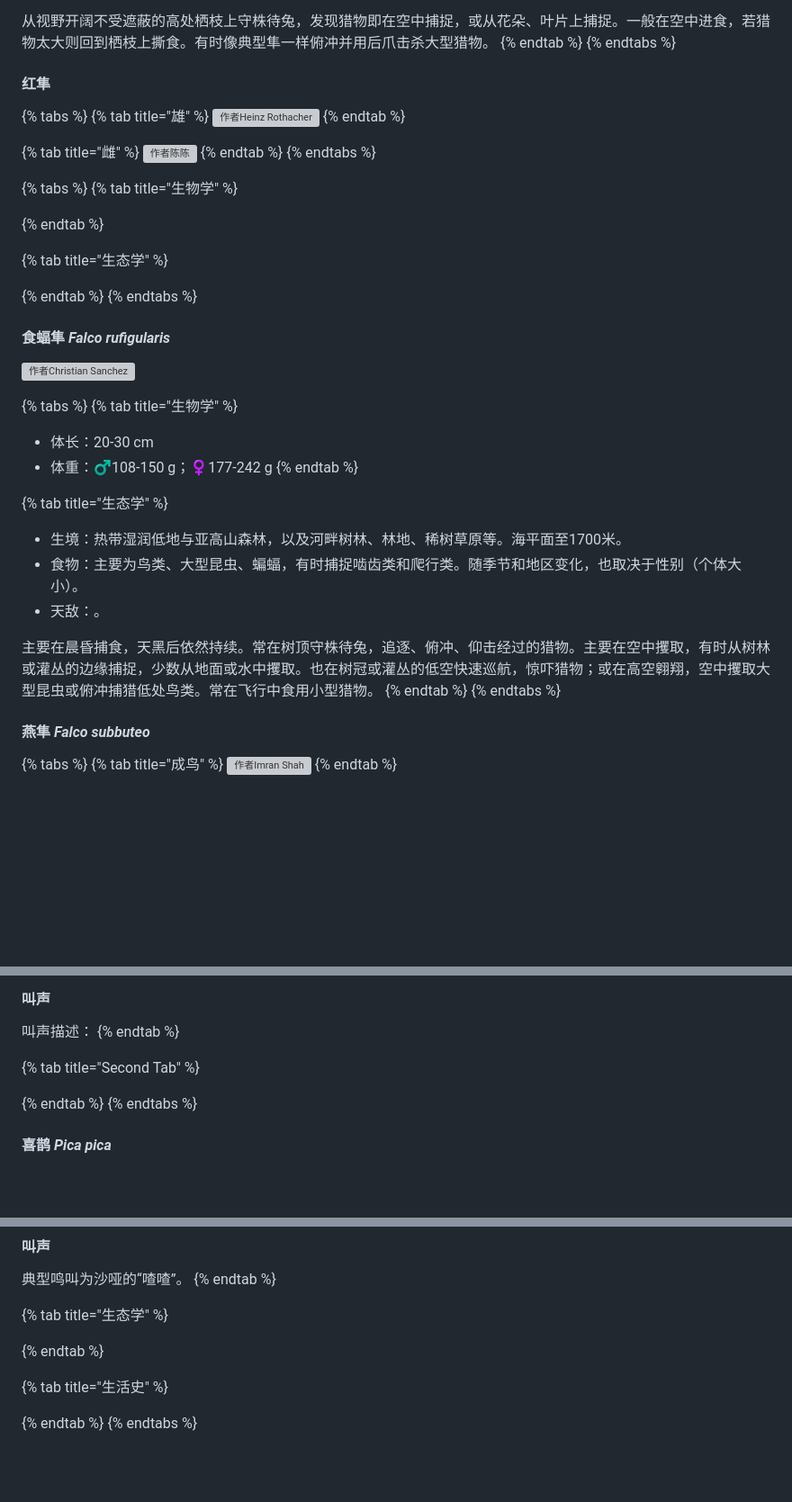
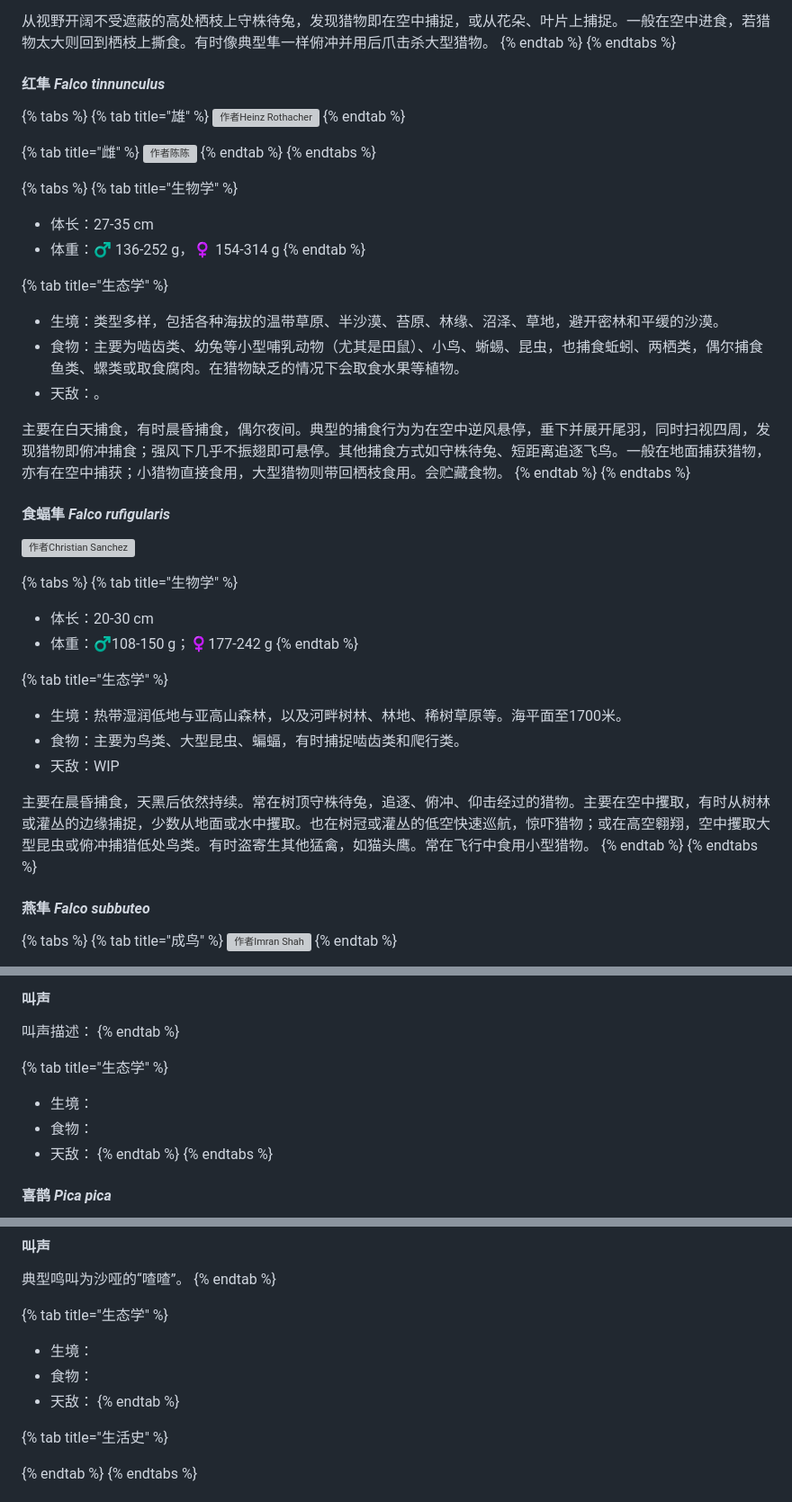
Before and after one commit to hellodrf/gitbook-contents, a Markdown page: bird-guide/otherbirds.md, 3 parts joined by grey strips. Shown: that part at 90% size. GitHub-like rendering; blank space fills up the shorter version; grey boxes are pictures that could not be loaded.

```diff
--- a/bird-guide/otherbirds.md
+++ b/bird-guide/otherbirds.md
@@ -23,7 +23,7 @@
 {% endtab %}
 {% endtabs %}
 
-#### 红隼
+#### 红隼 _Falco tinnunculus_
 
 {% tabs %}
 {% tab title="雄" %}
@@ -37,11 +37,16 @@
 
 {% tabs %}
 {% tab title="生物学" %}
-
+* 体长：27-35 cm
+* 体重：♂ 136-252 g，♀ 154-314 g
 {% endtab %}
 
 {% tab title="生态学" %}
+* 生境：类型多样，包括各种海拔的温带草原、半沙漠、苔原、林缘、沼泽、草地，避开密林和平缓的沙漠。
+* 食物：主要为啮齿类、幼兔等小型哺乳动物（尤其是田鼠）、小鸟、蜥蜴、昆虫，也捕食蚯蚓、两栖类，偶尔捕食鱼类、螺类或取食腐肉。在猎物缺乏的情况下会取食水果等植物。
+* 天敌：。
 
+主要在白天捕食，有时晨昏捕食，偶尔夜间。典型的捕食行为为在空中逆风悬停，垂下并展开尾羽，同时扫视四周，发现猎物即俯冲捕食；强风下几乎不振翅即可悬停。其他捕食方式如守株待兔、短距离追逐飞鸟。一般在地面捕获猎物，亦有在空中捕获；小猎物直接食用，大型猎物则带回栖枝食用。会贮藏食物。
 {% endtab %}
 {% endtabs %}
 
@@ -57,10 +62,10 @@
 
 {% tab title="生态学" %}
 * 生境：热带湿润低地与亚高山森林，以及河畔树林、林地、稀树草原等。海平面至1700米。
-* 食物：主要为鸟类、大型昆虫、蝙蝠，有时捕捉啮齿类和爬行类。随季节和地区变化，也取决于性别（个体大小）。
-* 天敌：。
+* 食物：主要为鸟类、大型昆虫、蝙蝠，有时捕捉啮齿类和爬行类。
+* 天敌：WIP
 
-主要在晨昏捕食，天黑后依然持续。常在树顶守株待兔，追逐、俯冲、仰击经过的猎物。主要在空中攫取，有时从树林或灌丛的边缘捕捉，少数从地面或水中攫取。也在树冠或灌丛的低空快速巡航，惊吓猎物；或在高空翱翔，空中攫取大型昆虫或俯冲捕猎低处鸟类。常在飞行中食用小型猎物。
+主要在晨昏捕食，天黑后依然持续。常在树顶守株待兔，追逐、俯冲、仰击经过的猎物。主要在空中攫取，有时从树林或灌丛的边缘捕捉，少数从地面或水中攫取。也在树冠或灌丛的低空快速巡航，惊吓猎物；或在高空翱翔，空中攫取大型昆虫或俯冲捕猎低处鸟类。有时盗寄生其他猛禽，如猫头鹰。常在飞行中食用小型猎物。
 {% endtab %}
 {% endtabs %}
 
@@ -204,8 +215,10 @@ WIP
 叫声描述：
 {% endtab %}
 
-{% tab title="Second Tab" %}
-
+{% tab title="生态学" %}
+* 生境：
+* 食物：
+* 天敌：
 {% endtab %}
 {% endtabs %}
 
@@ -239,7 +252,9 @@ WIP
 {% endtab %}
 
 {% tab title="生态学" %}
-
+* 生境：
+* 食物：
+* 天敌：
 {% endtab %}
 
 {% tab title="生活史" %}
```
Also changed, not shown: other parts of bird-guide/otherbirds.md (+10 -4 lines), .gitbook/assets/h.jpg (added), 2 other files.
